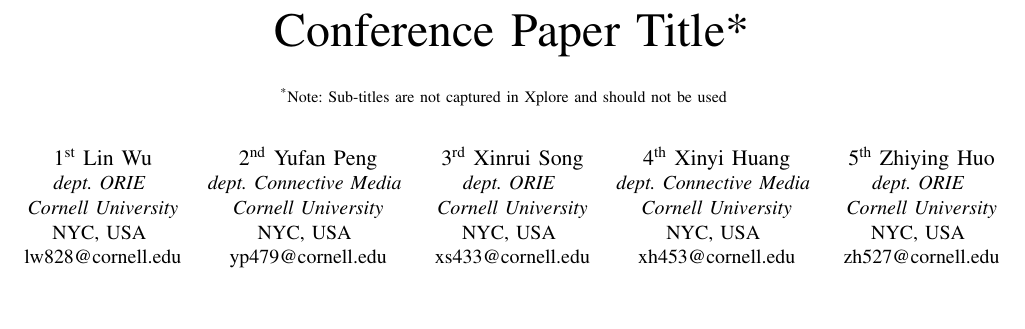
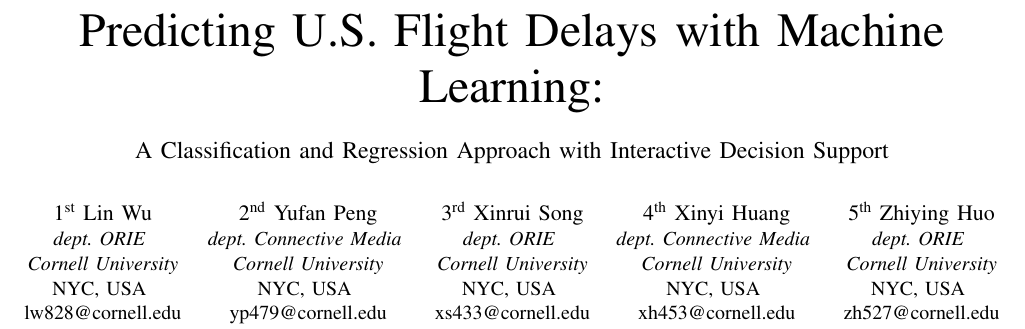
Before and after one commit to yp479-ry/final_project_XYZLW, a LaTeX paper (Final Report Template/[PAML Spring 2026] Final Report Template/main.tex): part of page 1 of 6 before the commit and part of page 1 of 7 after it, cut at the place of the change, the shorter picture padded with empty space. Compiled offline with pdfLaTeX.

Commit message:
Add project title and fix missing Method section header
- Updated main.tex title to "Predicting U.S. Flight Delays with Machine Learning" with subtitle
- Added missing \section{Method} header in final_report_body.tex
- Recompiled main.pdf with complete content (7 pages)

Made-with: Cursor

```diff
--- a/Final Report Template/[PAML Spring 2026] Final Report Template/main.tex
+++ b/Final Report Template/[PAML Spring 2026] Final Report Template/main.tex
@@ -11,10 +11,8 @@
     T\kern-.1667em\lower.7ex\hbox{E}\kern-.125emX}}
 \begin{document}
 
-\title{Conference Paper Title*\\
-{\footnotesize \textsuperscript{*}Note: Sub-titles are not captured in Xplore and
-should not be used}
-\thanks{Identify applicable funding agency here. If none, delete this.}
+\title{Predicting U.S. Flight Delays with Machine Learning:\\
+{\large A Classification and Regression Approach with Interactive Decision Support}
 }
 
 \author{\IEEEauthorblockN{1\textsuperscript{st} Lin Wu}
```
Also changed, not shown: Final Report Template/[PAML Spring 2026] Final Report Template/final_report_body.tex (+1 -0 lines), Final Report Template/[PAML Spring 2026] Final Report Template/main.bbl (added), Final Report Template/[PAML Spring 2026] Final Report Template/main.pdf.
